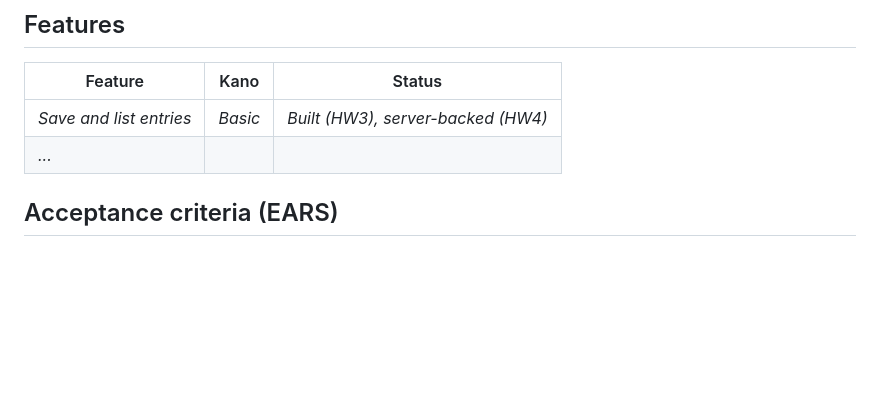
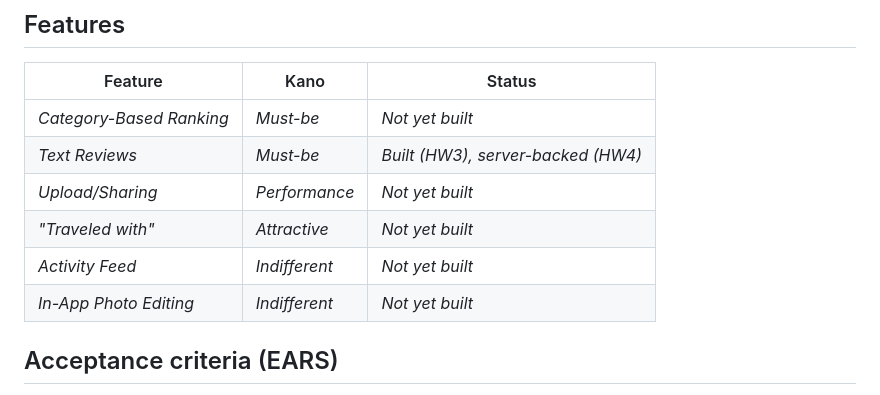
Before and after one commit to rishikasikhakolli/mgt3745-hw4, a Markdown page: context/FEATURES.md, the part around the change. GitHub-like rendering; blank space fills up the shorter version.

```diff
--- a/context/FEATURES.md
+++ b/context/FEATURES.md
@@ -31,8 +31,12 @@
 
 | Feature | Kano | Status |
 |---|---|---|
-| *Save and list entries* | *Basic* | *Built (HW3), server-backed (HW4)* |
-| *...* | | |
+| *Category-Based Ranking* | *Must-be* | *Not yet built* |
+| *Text Reviews* | *Must-be* | *Built (HW3), server-backed (HW4)* |
+| *Upload/Sharing* | *Performance* | *Not yet built* |
+| *"Traveled with"* | *Attractive* | *Not yet built* |
+| *Activity Feed* | *Indifferent* | *Not yet built* |
+| *In-App Photo Editing* | *Indifferent* | *Not yet built* |
 
 ## Acceptance criteria (EARS)
 
```
